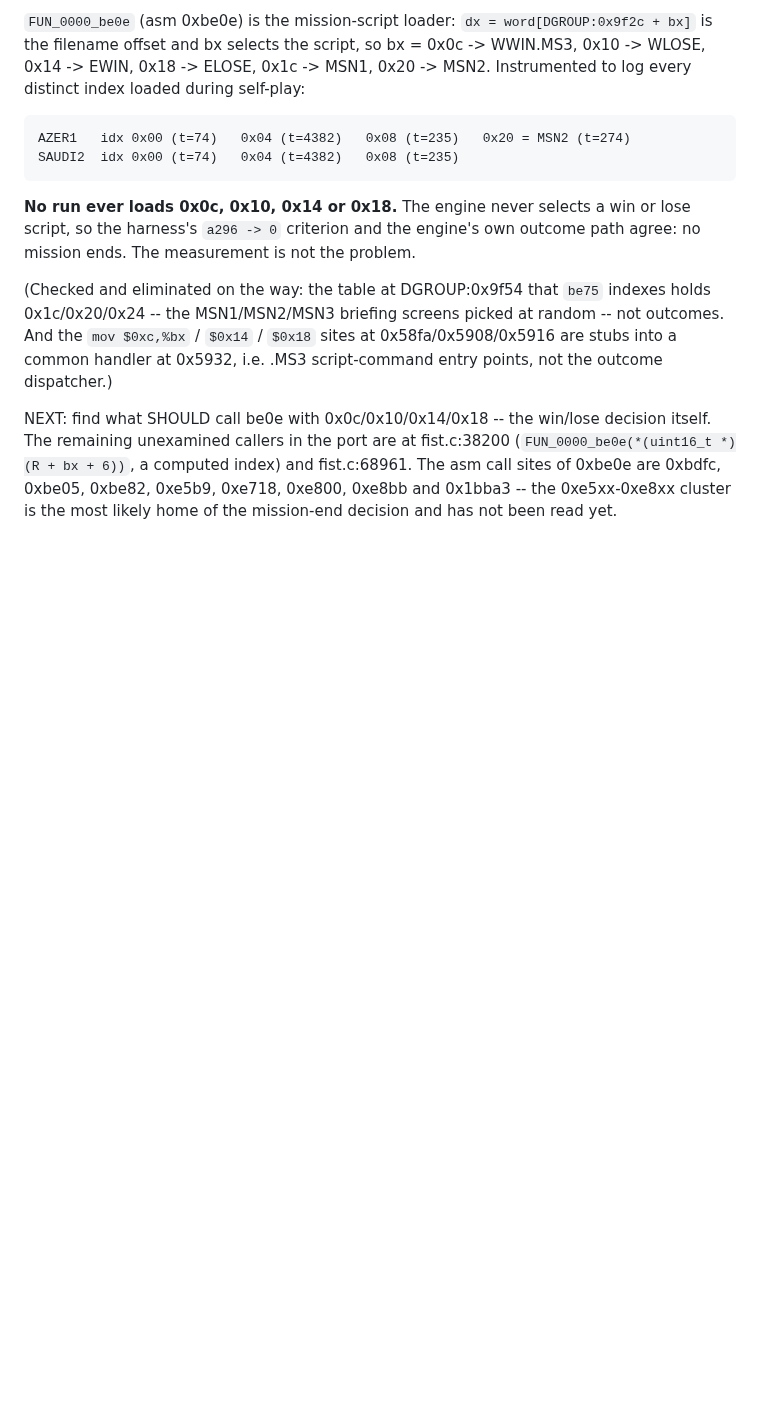
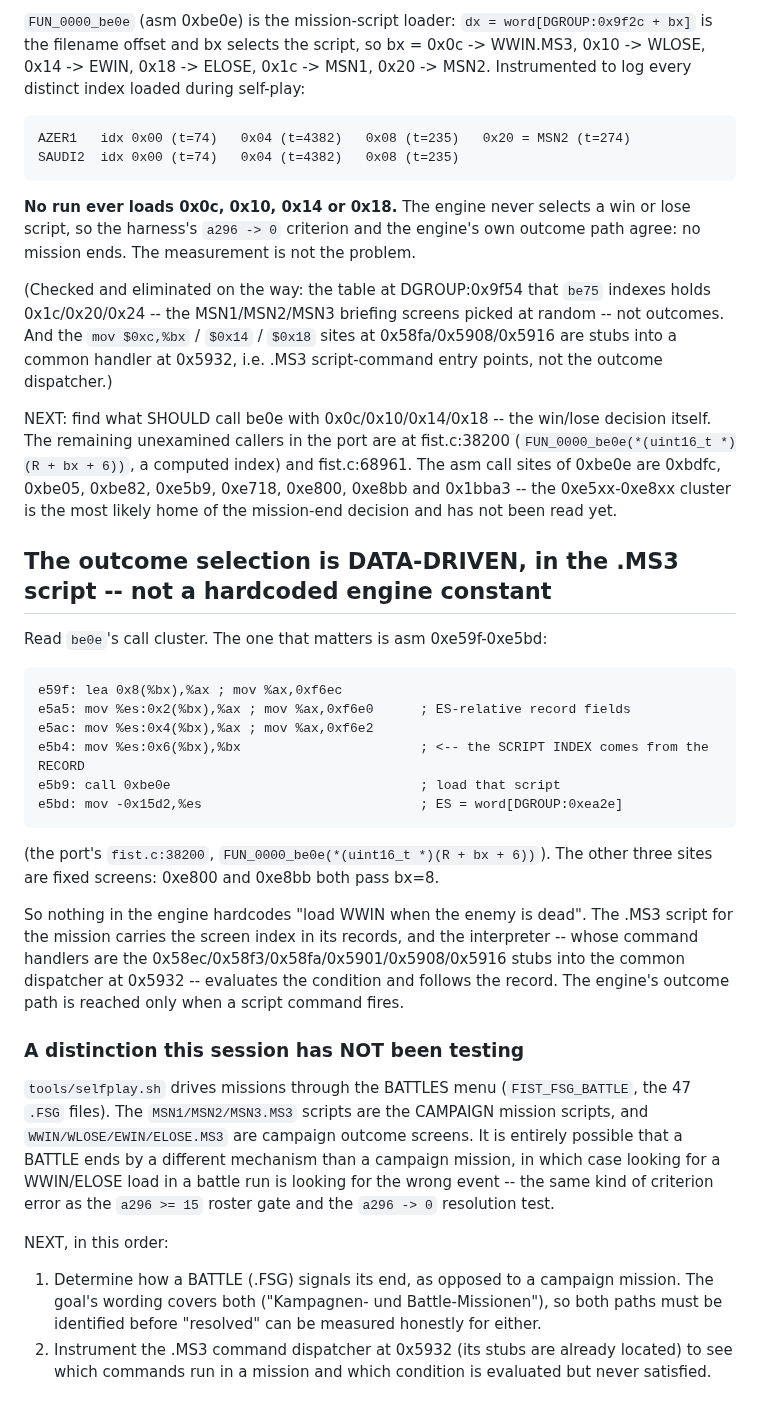
Before and after one commit to Weichwolf/wasm-fist, a Markdown page: board/open/0017_missions-reach-a-resolved-outcome.md, the part around the change. Drawn GitHub-style; blank space fills up the shorter version.

Commit message:
board:0017 -- the outcome selection is data-driven in the .MS3 script, and battles may end differently
Read be0e's call cluster.  asm 0xe59f-0xe5bd takes the script index from an ES-relative
RECORD field (`e5b4 mov %es:0x6(%bx),%bx`) and loads it -- the port's fist.c:38200.  The
other sites pass fixed bx=8.  So nothing hardcodes "load WWIN when the enemy is dead":
the .MS3 script carries the screen index and its interpreter (command stubs at
0x58ec/0x58f3/0x58fa/0x5901/0x5908/0x5916 into the dispatcher at 0x5932) decides.

Recorded a distinction this session has not been testing: selfplay.sh drives the 47 .FSG
BATTLE files, while MSN*/WWIN/WLOSE/EWIN/ELOSE.MS3 are the CAMPAIGN scripts.  A battle
may signal its end by a different mechanism, in which case looking for a WWIN/ELOSE load
in a battle run is the wrong event -- the same class of criterion error as the a296>=15
roster gate.  The goal covers both kinds, so both paths must be identified before
"resolved" can be measured honestly.

Co-Authored-By: Claude Opus 5 (1M context) <noreply@anthropic.com>
Claude-Session: https://claude.ai/code/session_016LRyqEhpk5KJ2pZxCjBf91

````diff
--- a/board/open/0017_missions-reach-a-resolved-outcome.md
+++ b/board/open/0017_missions-reach-a-resolved-outcome.md
@@ -261,3 +261,40 @@ remaining unexamined callers in the port are at fist.c:38200 (`FUN_0000_be0e(*(u
 a computed index) and fist.c:68961. The asm call sites of 0xbe0e are 0xbdfc, 0xbe05, 0xbe82, 0xe5b9,
 0xe718, 0xe800, 0xe8bb and 0x1bba3 -- the 0xe5xx-0xe8xx cluster is the most likely home of the
 mission-end decision and has not been read yet.
+
+## The outcome selection is DATA-DRIVEN, in the .MS3 script -- not a hardcoded engine constant
+
+Read `be0e`'s call cluster. The one that matters is asm 0xe59f-0xe5bd:
+
+```
+e59f: lea 0x8(%bx),%ax ; mov %ax,0xf6ec
+e5a5: mov %es:0x2(%bx),%ax ; mov %ax,0xf6e0      ; ES-relative record fields
+e5ac: mov %es:0x4(%bx),%ax ; mov %ax,0xf6e2
+e5b4: mov %es:0x6(%bx),%bx                       ; <-- the SCRIPT INDEX comes from the RECORD
+e5b9: call 0xbe0e                                ; load that script
+e5bd: mov -0x15d2,%es                            ; ES = word[DGROUP:0xea2e]
+```
+
+(the port's `fist.c:38200`, `FUN_0000_be0e(*(uint16_t *)(R + bx + 6))`). The other three sites are
+fixed screens: 0xe800 and 0xe8bb both pass bx=8.
+
+So nothing in the engine hardcodes "load WWIN when the enemy is dead". The .MS3 script for the mission
+carries the screen index in its records, and the interpreter -- whose command handlers are the
+0x58ec/0x58f3/0x58fa/0x5901/0x5908/0x5916 stubs into the common dispatcher at 0x5932 -- evaluates the
+condition and follows the record. The engine's outcome path is reached only when a script command fires.
+
+### A distinction this session has NOT been testing
+
+`tools/selfplay.sh` drives missions through the BATTLES menu (`FIST_FSG_BATTLE`, the 47 `.FSG` files).
+The `MSN1/MSN2/MSN3.MS3` scripts are the CAMPAIGN mission scripts, and `WWIN/WLOSE/EWIN/ELOSE.MS3` are
+campaign outcome screens. It is entirely possible that a BATTLE ends by a different mechanism than a
+campaign mission, in which case looking for a WWIN/ELOSE load in a battle run is looking for the wrong
+event -- the same kind of criterion error as the `a296 >= 15` roster gate and the `a296 -> 0` resolution
+test.
+
+NEXT, in this order:
+1. Determine how a BATTLE (.FSG) signals its end, as opposed to a campaign mission. The goal's wording
+   covers both ("Kampagnen- und Battle-Missionen"), so both paths must be identified before "resolved"
+   can be measured honestly for either.
+2. Instrument the .MS3 command dispatcher at 0x5932 (its stubs are already located) to see which
+   commands run in a mission and which condition is evaluated but never satisfied.
````
